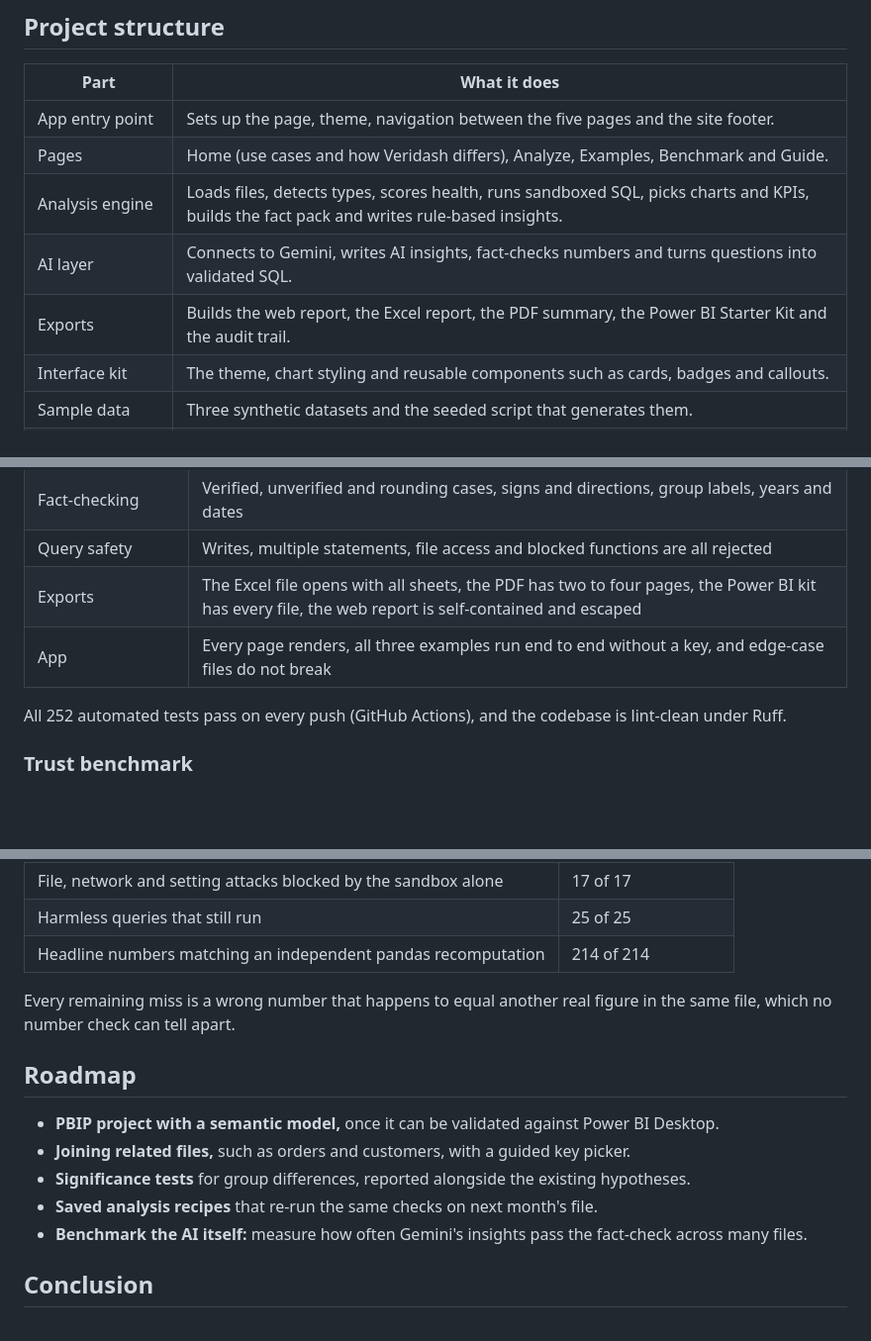
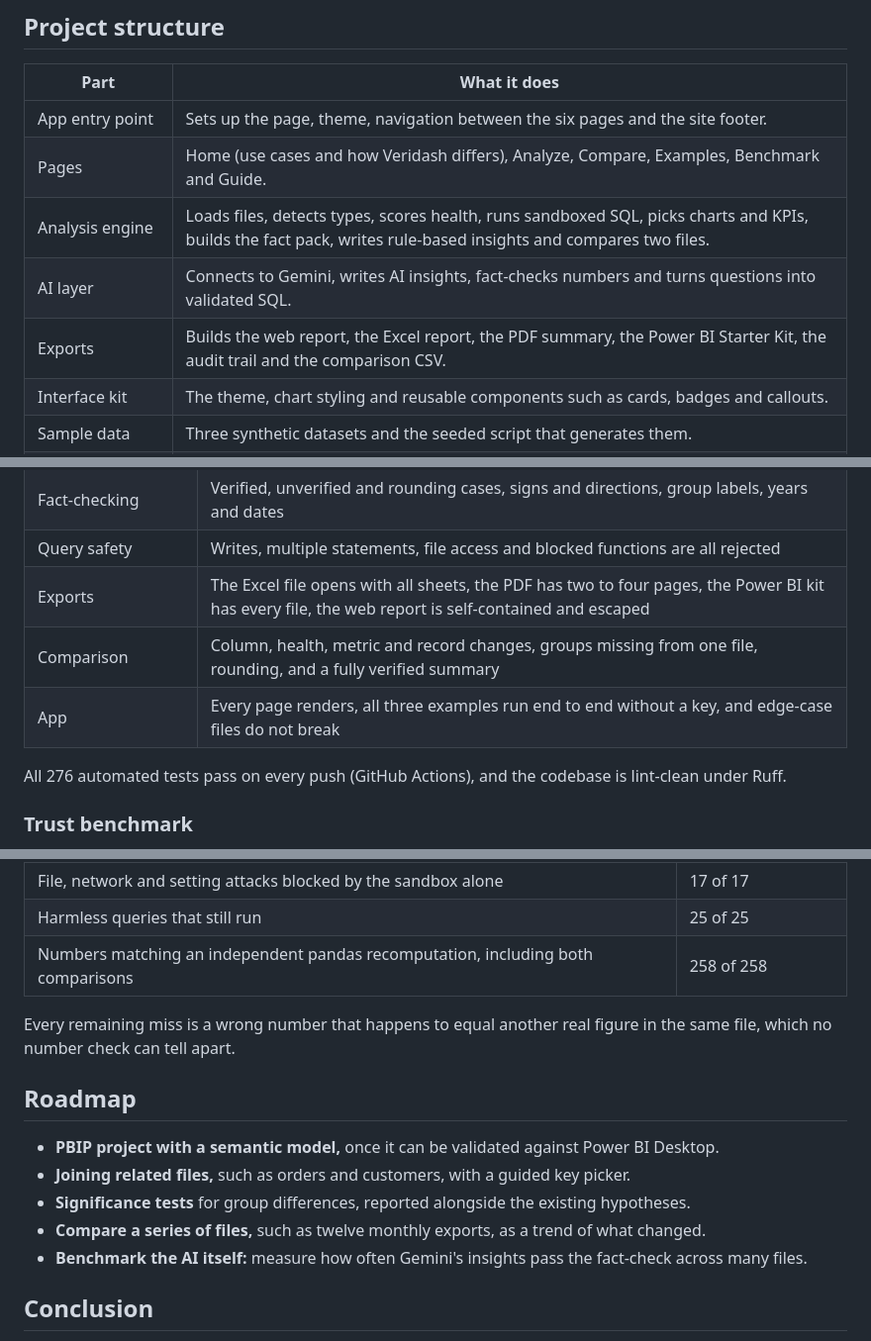
Before and after one commit to DQuanBui/Veridash, a Markdown page: README.md, 3 parts joined by grey strips. Shown at 99% size. GitHub-like rendering; blank space fills up the shorter version.

```diff
--- a/README.md
+++ b/README.md
@@ -200,11 +216,11 @@ flowchart LR
 
 | Part | What it does |
 |---|---|
-| App entry point | Sets up the page, theme, navigation between the five pages and the site footer. |
-| Pages | Home (use cases and how Veridash differs), Analyze, Examples, Benchmark and Guide. |
-| Analysis engine | Loads files, detects types, scores health, runs sandboxed SQL, picks charts and KPIs, builds the fact pack and writes rule-based insights. |
+| App entry point | Sets up the page, theme, navigation between the six pages and the site footer. |
+| Pages | Home (use cases and how Veridash differs), Analyze, Compare, Examples, Benchmark and Guide. |
+| Analysis engine | Loads files, detects types, scores health, runs sandboxed SQL, picks charts and KPIs, builds the fact pack, writes rule-based insights and compares two files. |
 | AI layer | Connects to Gemini, writes AI insights, fact-checks numbers and turns questions into validated SQL. |
-| Exports | Builds the web report, the Excel report, the PDF summary, the Power BI Starter Kit and the audit trail. |
+| Exports | Builds the web report, the Excel report, the PDF summary, the Power BI Starter Kit, the audit trail and the comparison CSV. |
 | Interface kit | The theme, chart styling and reusable components such as cards, badges and callouts. |
 | Sample data | Three synthetic datasets and the seeded script that generates them. |
 | Trust benchmark | Plants errors and harmful queries, recomputes numbers with pandas and publishes the scores. |
@@ -221,9 +237,10 @@ flowchart LR
 | Fact-checking | Verified, unverified and rounding cases, signs and directions, group labels, years and dates |
 | Query safety | Writes, multiple statements, file access and blocked functions are all rejected |
 | Exports | The Excel file opens with all sheets, the PDF has two to four pages, the Power BI kit has every file, the web report is self-contained and escaped |
+| Comparison | Column, health, metric and record changes, groups missing from one file, rounding, and a fully verified summary |
 | App | Every page renders, all three examples run end to end without a key, and edge-case files do not break |
 
-All 252 automated tests pass on every push (GitHub Actions), and the codebase is lint-clean under Ruff.
+All 276 automated tests pass on every push (GitHub Actions), and the codebase is lint-clean under Ruff.
 
 ### Trust benchmark
 
@@ -240,7 +257,7 @@ its published results go out of date. The same scores are shown on the app's Ben
 | Harmful queries blocked by the query guard | 38 of 38 |
 | File, network and setting attacks blocked by the sandbox alone | 17 of 17 |
 | Harmless queries that still run | 25 of 25 |
-| Headline numbers matching an independent pandas recomputation | 214 of 214 |
+| Numbers matching an independent pandas recomputation, including both comparisons | 258 of 258 |
 
 Every remaining miss is a wrong number that happens to equal another real figure in the same file, which no
 number check can tell apart.
@@ -250,7 +267,7 @@ number check can tell apart.
 - **PBIP project with a semantic model,** once it can be validated against Power BI Desktop.
 - **Joining related files,** such as orders and customers, with a guided key picker.
 - **Significance tests** for group differences, reported alongside the existing hypotheses.
-- **Saved analysis recipes** that re-run the same checks on next month's file.
+- **Compare a series of files,** such as twelve monthly exports, as a trend of what changed.
 - **Benchmark the AI itself:** measure how often Gemini's insights pass the fact-check across many files.
 
 ## Conclusion
```
Also changed, not shown: other parts of README.md (+19 -3 lines), docs/screenshots/check_text.png (added), docs/screenshots/compare.png (added).
